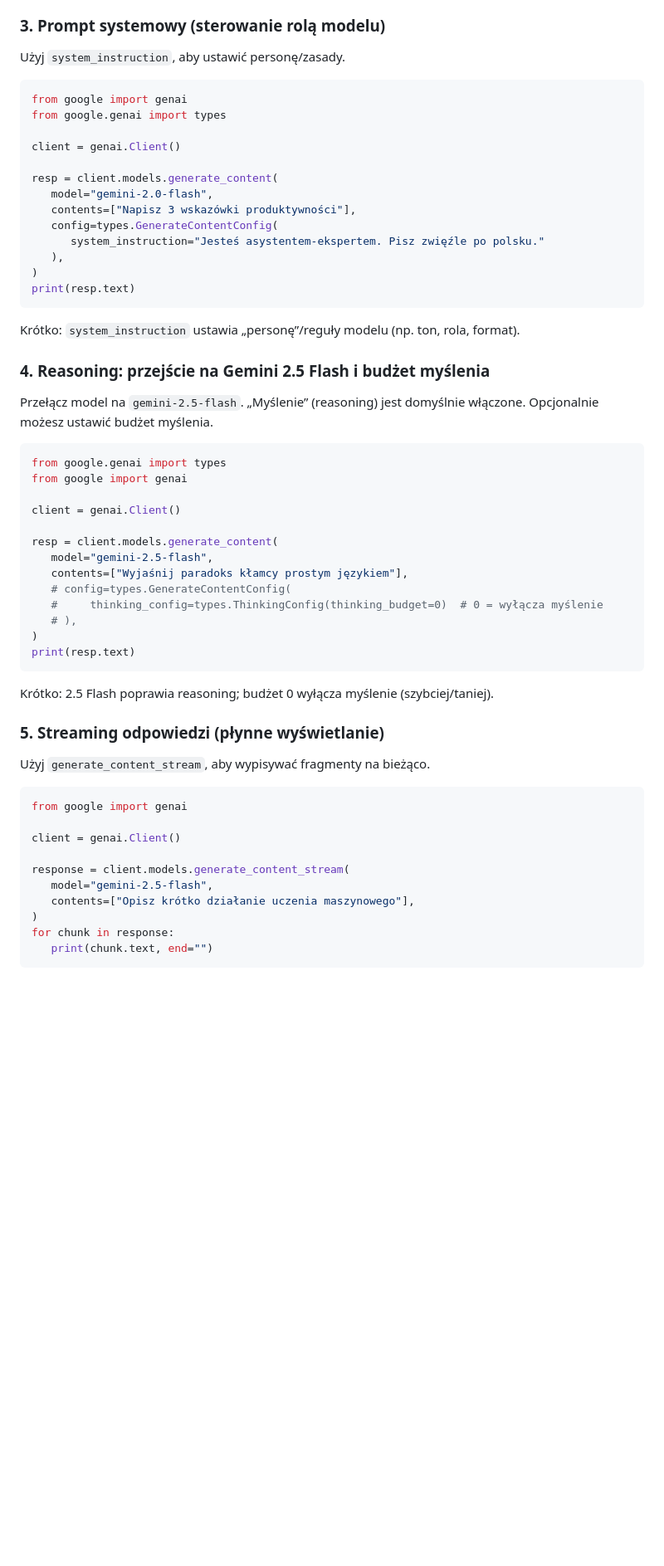
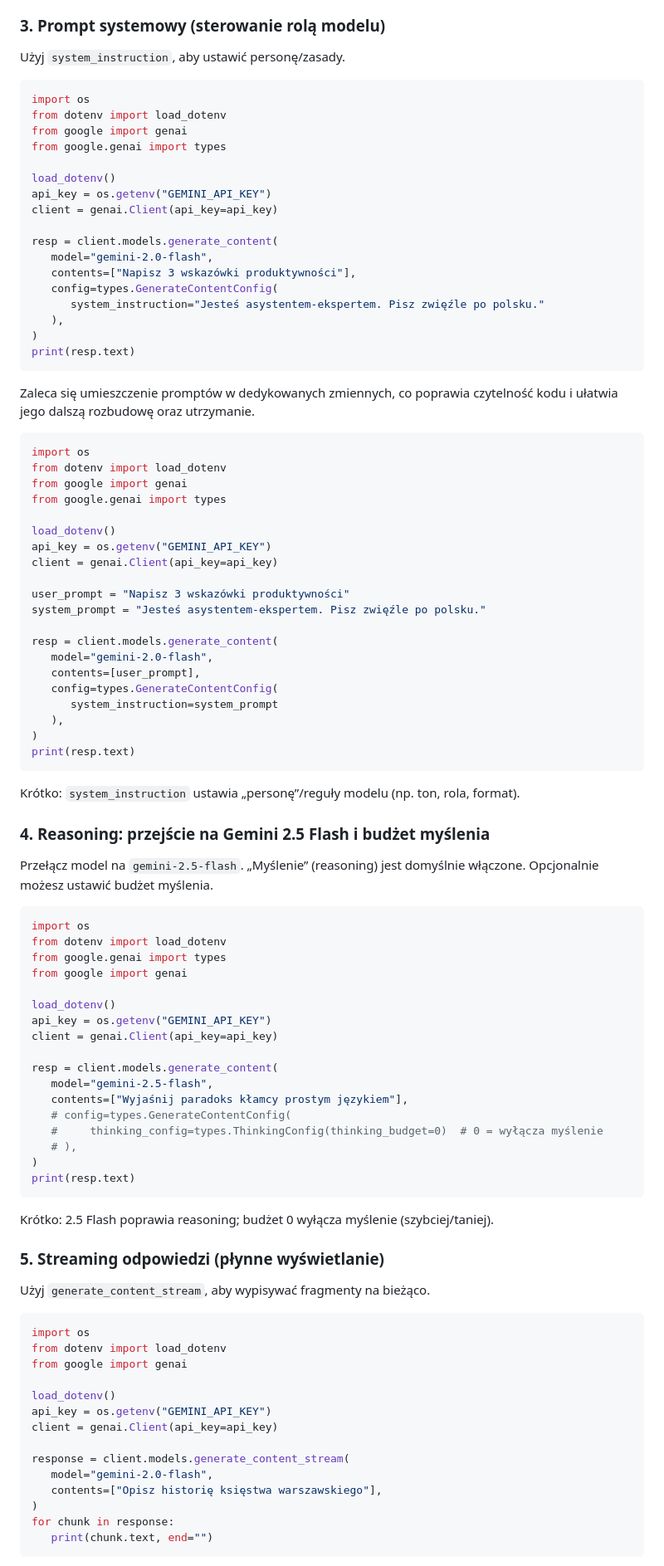
Before and after one commit to karim-sylla/lab1, a Markdown page: index.md, the part around the change printed below. Shown: that part at 83% size. Drawn GitHub-style; blank space fills up the shorter version.

Commit message:
Update index.md to enhance API key management and improve code examples

````diff
--- a/index.md
+++ b/index.md
@@ -275,10 +274,14 @@ Krótko: niższa temperatura (np. 0.1) = bardziej zachowawcze; wyższa (np. 0.9)
 Użyj `system_instruction`, aby ustawić personę/zasady.
 
 ```python
+import os
+from dotenv import load_dotenv
 from google import genai
 from google.genai import types
 
-client = genai.Client()
+load_dotenv()
+api_key = os.getenv("GEMINI_API_KEY")
+client = genai.Client(api_key=api_key)
 
 resp = client.models.generate_content(
    model="gemini-2.0-flash",
@@ -289,6 +292,31 @@ resp = client.models.generate_content(
 )
 print(resp.text)
 ```
+Zaleca się umieszczenie promptów w dedykowanych zmiennych, co poprawia czytelność kodu i ułatwia jego dalszą rozbudowę oraz utrzymanie.
+
+```python
+import os
+from dotenv import load_dotenv
+from google import genai
+from google.genai import types
+
+load_dotenv()
+api_key = os.getenv("GEMINI_API_KEY")
+client = genai.Client(api_key=api_key)
+
+user_prompt = "Napisz 3 wskazówki produktywności"
+system_prompt = "Jesteś asystentem-ekspertem. Pisz zwięźle po polsku."
+
+resp = client.models.generate_content(
+   model="gemini-2.0-flash",
+   contents=[user_prompt],
+   config=types.GenerateContentConfig(
+      system_instruction=system_prompt
+   ),
+)
+print(resp.text)
+```
+
 
 Krótko: `system_instruction` ustawia „personę”/reguły modelu (np. ton, rola, format).
 
@@ -297,10 +325,14 @@ Krótko: `system_instruction` ustawia „personę”/reguły modelu (np. ton, ro
 Przełącz model na `gemini-2.5-flash`. „Myślenie” (reasoning) jest domyślnie włączone. Opcjonalnie możesz ustawić budżet myślenia.
 
 ```python
+import os
+from dotenv import load_dotenv
 from google.genai import types
 from google import genai
 
-client = genai.Client()
+load_dotenv()
+api_key = os.getenv("GEMINI_API_KEY")
+client = genai.Client(api_key=api_key)
 
 resp = client.models.generate_content(
    model="gemini-2.5-flash",
@@ -319,13 +351,17 @@ Krótko: 2.5 Flash poprawia reasoning; budżet 0 wyłącza myślenie (szybciej/t
 Użyj `generate_content_stream`, aby wypisywać fragmenty na bieżąco.
 
 ```python
+import os
+from dotenv import load_dotenv
 from google import genai
 
-client = genai.Client()
+load_dotenv()
+api_key = os.getenv("GEMINI_API_KEY")
+client = genai.Client(api_key=api_key)
 
 response = client.models.generate_content_stream(
-   model="gemini-2.5-flash",
-   contents=["Opisz krótko działanie uczenia maszynowego"],
+   model="gemini-2.0-flash",
+   contents=["Opisz historię księstwa warszawskiego"],
 )
 for chunk in response:
    print(chunk.text, end="")
````
Also changed, not shown: other parts of index.md (+12 -5 lines).
